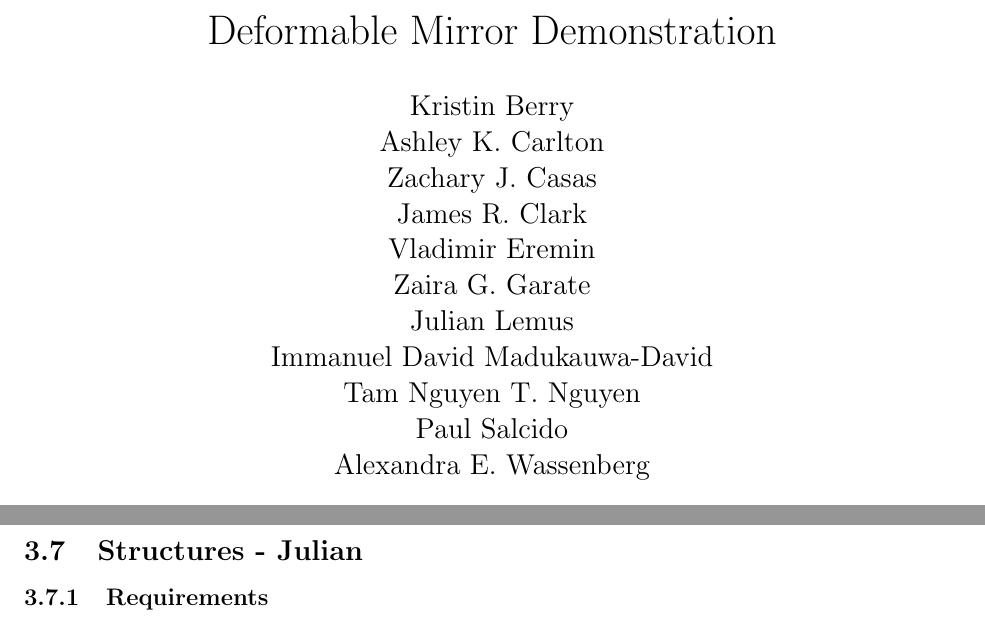
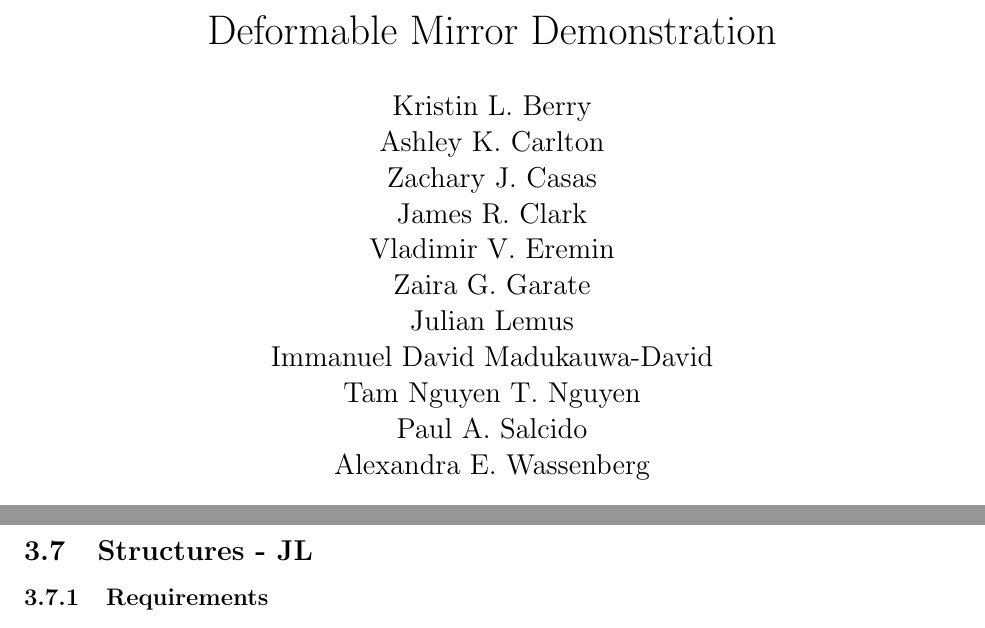
Before and after one commit to jimclark/16.83-DeMi-Final-Report, a LaTeX document (DeMi.tex): two parts of pages 1 and 56 of 82, joined at a grey line, cut so that both start at the same text. Compiled offline with pdfLaTeX.

Commit message:
Fixed some minor things.

```diff
--- a/DeMi.tex
+++ b/DeMi.tex
@@ -26,16 +26,16 @@
 \usepackage[section]{placeins}
 
 \title{Deformable Mirror Demonstration}
-\author{Kristin Berry\\
+\author{Kristin L. Berry\\
 Ashley K. Carlton\\
 Zachary J. Casas\\
 James R. Clark\\
-Vladimir Eremin\\
+Vladimir V. Eremin\\
 Zaira G. Garate\\
 Julian Lemus\\
 Immanuel David Madukauwa-David\\
 Tam Nguyen T. Nguyen\\
-Paul Salcido\\
+Paul A. Salcido\\
 Alexandra E. Wassenberg
 }
 
@@ -1342,7 +1340,7 @@ For further work, an analysis which considers thermal gradient across satellite
 %%%%%%%%%%%%%%%%%%%%%%%%%%%%%%%%%%%%%%%%%%%%%%%%%%%%%%
 % STRUCTURES
 
-\subsection{Structures - Julian}
+\subsection{Structures - JL}
 
 \subsubsection{Requirements}
 
```
Also changed, not shown: DeMi.tex (4 more changed lines), 1 other file.
